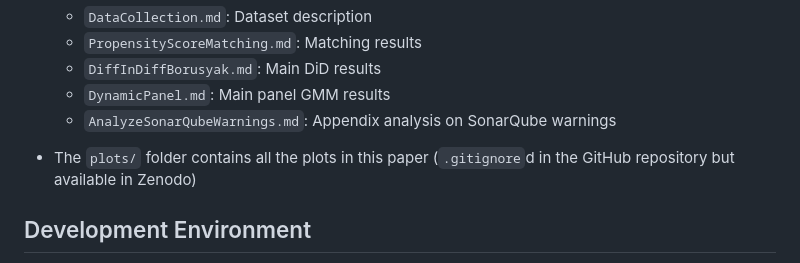
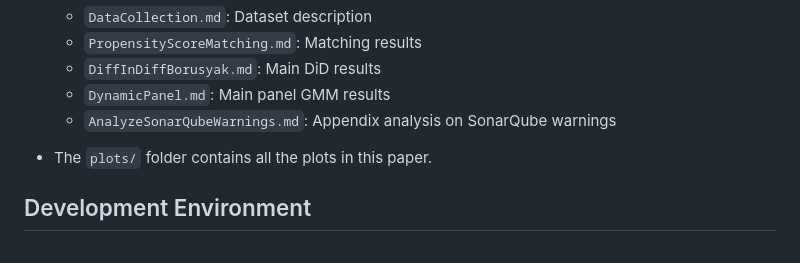
Before and after one commit to aieng-lab/replication-kit-claude-adotion, a Markdown page: README.md, the part around the change. Rendered like a GitHub page.

```diff
--- a/README.md
+++ b/README.md
@@ -24,7 +24,7 @@ This repository contains the replication package of this paper:
     * `DynamicPanel.md`: Main panel GMM results
     * `AnalyzeSonarQubeWarnings.md`: Appendix analysis on SonarQube warnings
 
-* The `plots/` folder contains all the plots in this paper (`.gitignore`d in the GitHub repository but available in Zenodo)
+* The `plots/` folder contains all the plots in this paper.
 
 ## Development Environment
 
```
